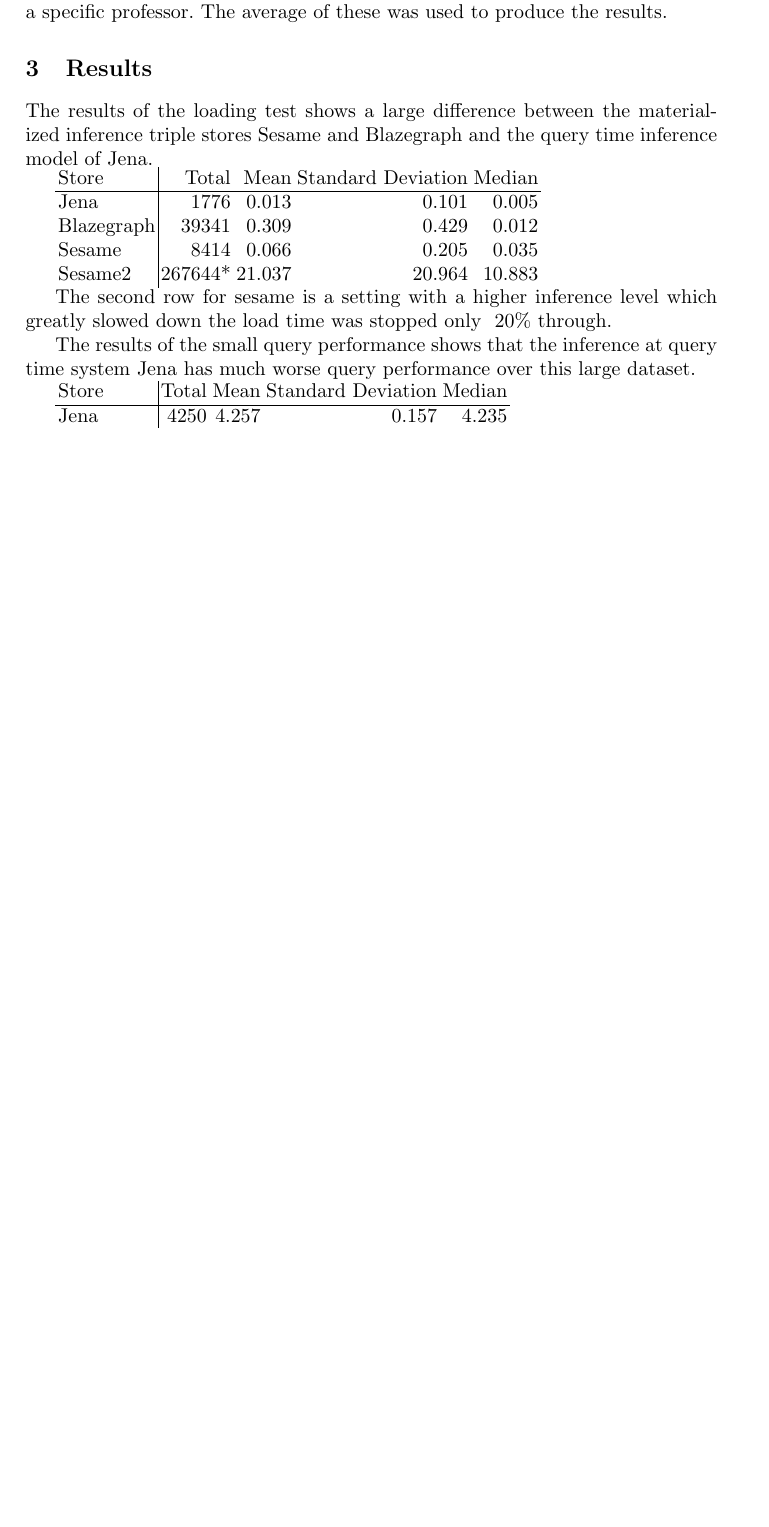
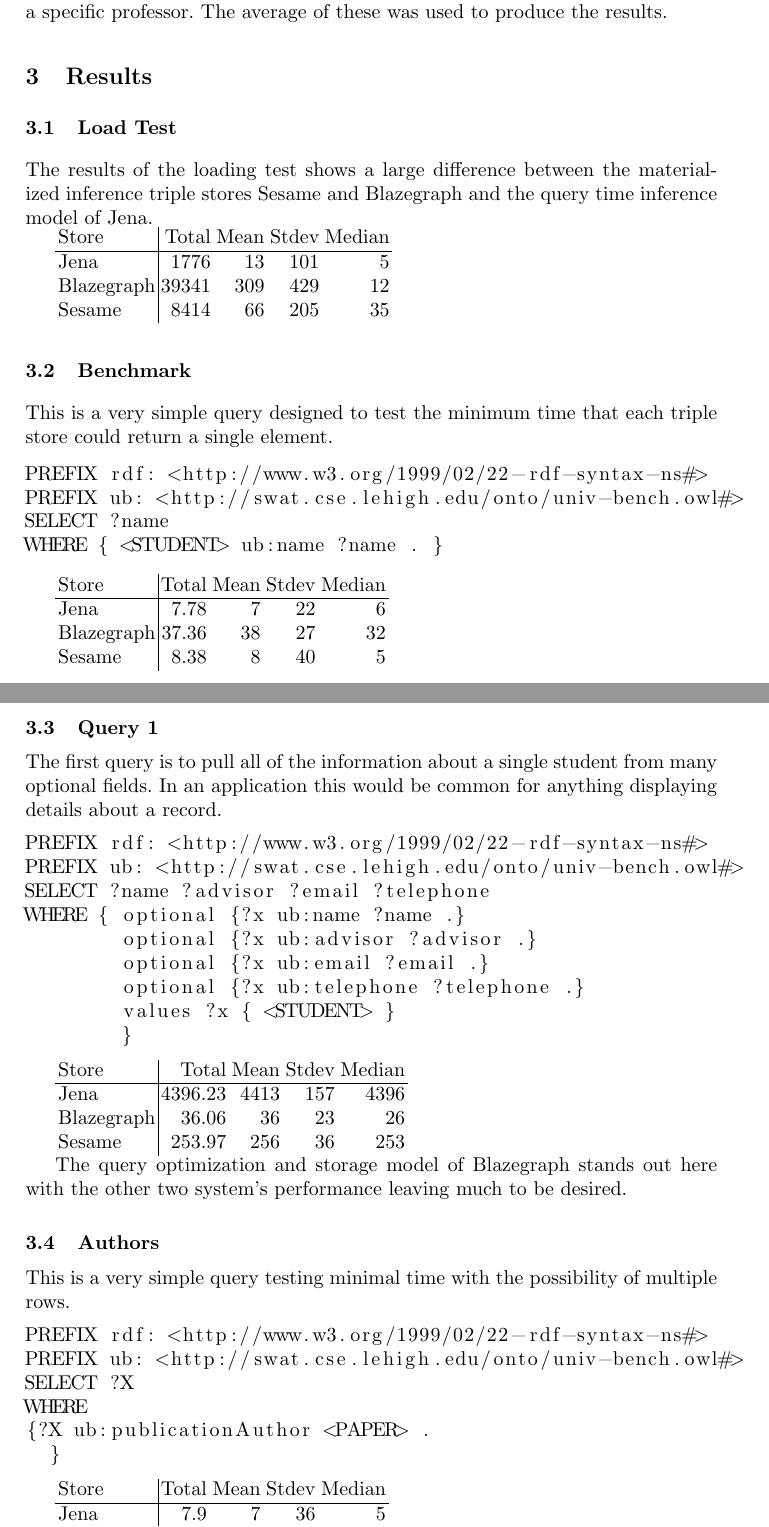
Before and after one commit to utecht/papers, a LaTeX paper (triplestores.tex): part of page 2 of 3 before the commit and two parts of pages 2 and 3 of 5 after it, the two joined at a grey line, cut so that both start at the same text, the shorter picture padded with empty space. Compiled offline with pdfLaTeX.

Commit message:
late commit

```diff
--- a/triplestores.tex
+++ b/triplestores.tex
@@ -1,10 +1,12 @@
 \documentclass{llncs}
+\usepackage{listings}
 \usepackage{cite}
 \usepackage{url}
 \title{RDF Triple Stores for Client-side Applications}
 \author{Joseph Utecht}
 \date{July 2015}
 \begin{document}
+
 \maketitle
 \section{Introduction}
 
@@ -36,13 +38,55 @@
 
 
 \section{Results}
+\subsection{Load Test}
 The results of the loading test shows a large difference between the materialized inference triple stores Sesame and Blazegraph and the query time inference model of Jena.
 
-\begin{tabular}{l | r r r r } Store & Total & Mean & Standard Deviation & Median \\ \hline Jena & 1776 & 0.013 & 0.101 & 0.005 \\ Blazegraph & 39341 & 0.309 & 0.429 & 0.012 \\ Sesame & 8414 & 0.066 & 0.205 & 0.035 \\ Sesame2 & 267644* & 21.037 & 20.964 & 10.883 \end{tabular}
+\begin{tabular}{l | r r r r } Store & Total & Mean & Stdev & Median \\ \hline Jena & 1776 & 13 & 101 & 5 \\ Blazegraph & 39341 & 309 & 429 & 12 \\ Sesame & 8414 & 66 & 205 & 35 \end{tabular}
 
-The second row for sesame is a setting with a higher inference level which greatly slowed down the load time was stopped only ~20\% through.
+\subsection{Benchmark}
 
-The results of the small query performance shows that the inference at query time system Jena has much worse query performance over this large dataset.
+This is a very simple query designed to test the minimum time that each triple store could return a single element.
 
-\begin{tabular}{l | r r r r } Store & Total & Mean & Standard Deviation & Median \\ \hline Jena & 4250 & 4.257 & 0.157 & 4.235 \\ Blazegraph & 738 & 0.033 & ? & ? \\ Sesame & ? & ? & ? & ? \\ Sesame2 & ? & ? & ? & ? \end{tabular}
+\begin{lstlisting}
+PREFIX rdf: <http://www.w3.org/1999/02/22-rdf-syntax-ns#>
+PREFIX ub: <http://swat.cse.lehigh.edu/onto/univ-bench.owl#>
+SELECT ?name
+WHERE { <STUDENT> ub:name ?name . }
+\end{lstlisting}
 
+\begin{tabular}{l | r r r r } Store & Total & Mean & Stdev & Median \\ \hline Jena & 7.78 & 7 & 22 & 6 \\ Blazegraph & 37.36 & 38 & 27 & 32 \\ Sesame & 8.38 & 8 & 40 & 5 \end{tabular}
+
+\subsection{Query 1}
+
+The first query is to pull all of the information about a single student from many optional fields.  In an application this would be common for anything displaying details about a record.
+
+\begin{lstlisting}
+PREFIX rdf: <http://www.w3.org/1999/02/22-rdf-syntax-ns#>
+PREFIX ub: <http://swat.cse.lehigh.edu/onto/univ-bench.owl#>
+SELECT ?name ?advisor ?email ?telephone
+WHERE { optional {?x ub:name ?name .}
+        optional {?x ub:advisor ?advisor .}
+        optional {?x ub:email ?email .}
+        optional {?x ub:telephone ?telephone .}
+        values ?x { <STUDENT> }
+        }
+\end{lstlisting}
+
+\begin{tabular}{l | r r r r } Store & Total & Mean & Stdev & Median \\ \hline Jena & 4396.23 & 4413 & 157 & 4396 \\ Blazegraph & 36.06 & 36 & 23 & 26 \\ Sesame & 253.97 & 256 & 36 & 253 \end{tabular}
+
+The query optimization and storage model of Blazegraph stands out here with the other two system's performance leaving much to be desired.
+
+\subsection{Authors}
+
+This is a very simple query testing minimal time with the possibility of multiple rows.
+
+\begin{lstlisting}
+PREFIX rdf: <http://www.w3.org/1999/02/22-rdf-syntax-ns#>
+PREFIX ub: <http://swat.cse.lehigh.edu/onto/univ-bench.owl#>
+SELECT ?X
+WHERE
+{?X ub:publicationAuthor <PAPER> .
+  }
+\end{lstlisting}
+
+\begin{tabular}{l | r r r r } Store & Total & Mean & Stdev & Median \\ \hline Jena & 7.9 & 7 & 36 & 5 \\ Blazegraph & 37.11 & 37 & 47 & 32 \\ Sesame & 7.71 & 7 & 37 & 5 \end{tabular}
```
Also changed, not shown: triplestores.pdf, triplestores.tex (35 more changed lines).
